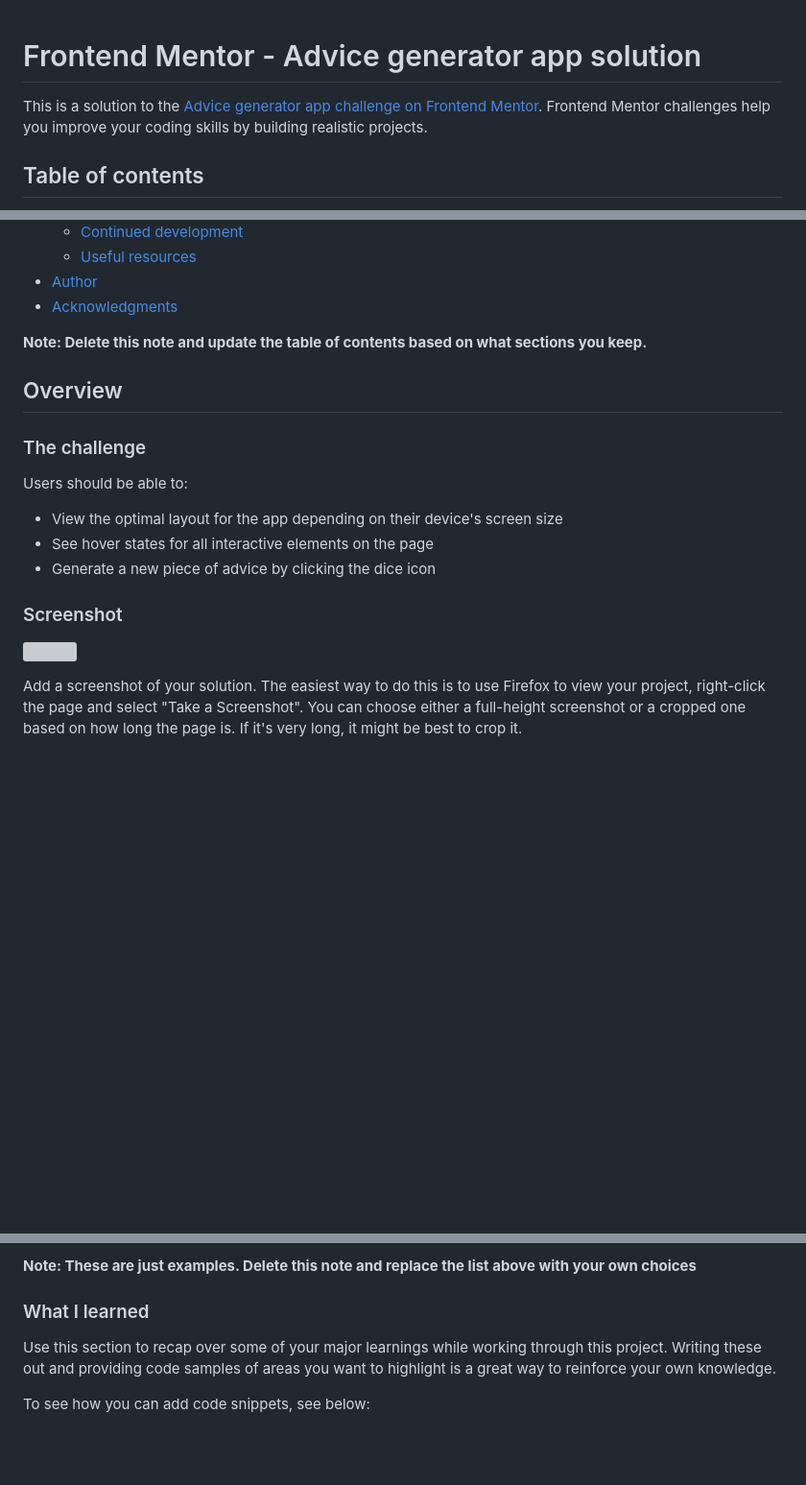
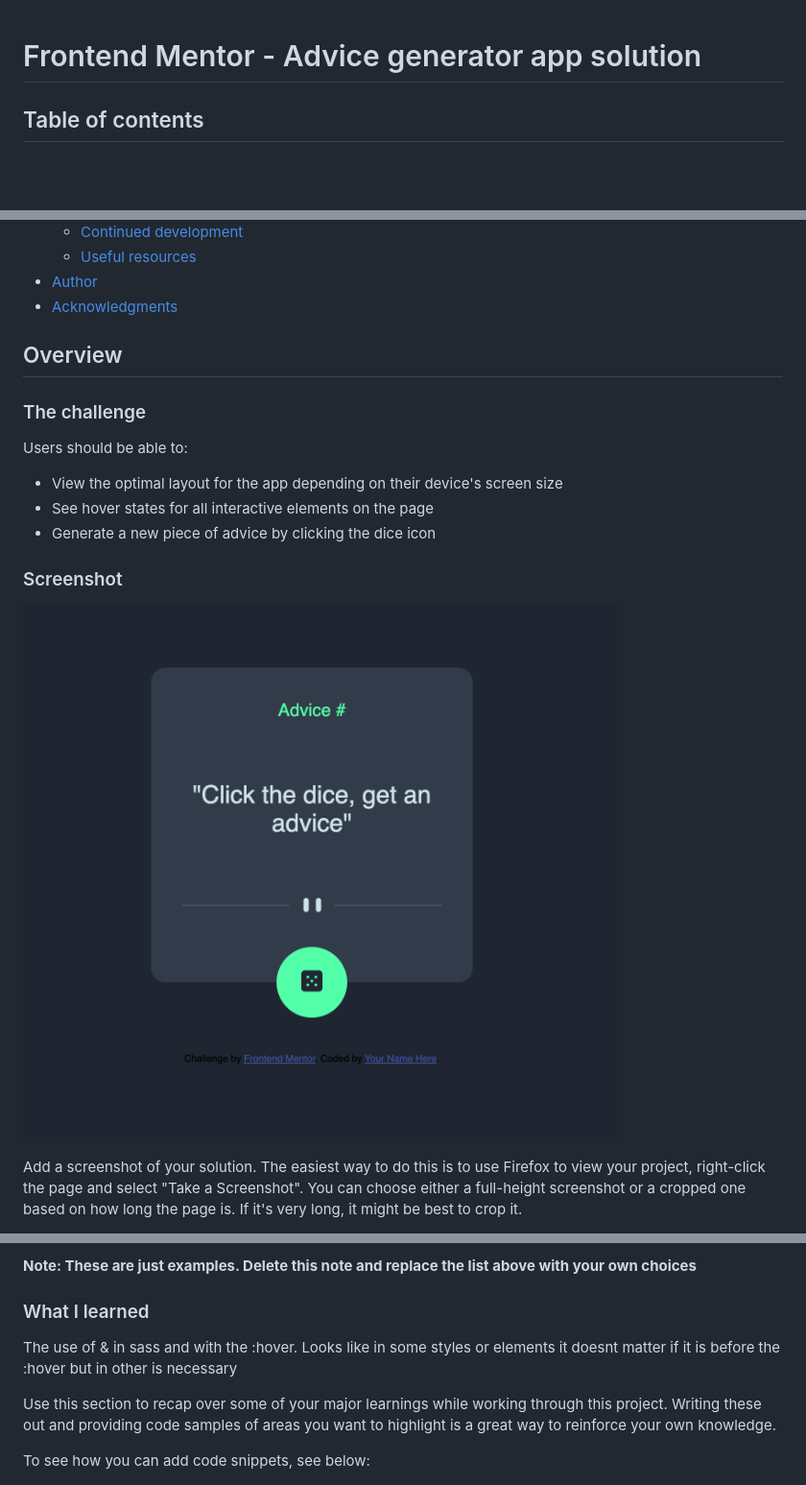
Before and after one commit to lingowmx/advice-app, a Markdown page: README-template.md, 3 parts joined by grey strips. Shown: that part at 96% size. Rendered like a GitHub page; pictures changed too: Screenshot-advice-app.png (added); blank space fills up the shorter version; grey boxes are pictures that could not be loaded.

```diff
--- a/README-template.md
+++ b/README-template.md
@@ -1,7 +1,4 @@
 # Frontend Mentor - Advice generator app solution
-
-This is a solution to the [Advice generator app challenge on Frontend Mentor](https://www.frontendmentor.io/challenges/advice-generator-app-QdUG-13db). Frontend Mentor challenges help you improve your coding skills by building realistic projects.
-
 ## Table of contents
 
 - [Overview](#overview)
@@ -16,7 +13,7 @@ This is a solution to the [Advice generator app challenge on Frontend Mentor](ht
 - [Author](#author)
 - [Acknowledgments](#acknowledgments)
 
-**Note: Delete this note and update the table of contents based on what sections you keep.**
+
 
 ## Overview
 
@@ -30,7 +27,7 @@ Users should be able to:
 
 ### Screenshot
 
-![](./screenshot.jpg)
+![](./Screenshot-advice-app.png)
 
 Add a screenshot of your solution. The easiest way to do this is to use Firefox to view your project, right-click the page and select "Take a Screenshot". You can choose either a full-height screenshot or a cropped one based on how long the page is. If it's very long, it might be best to crop it.
 
@@ -61,6 +58,7 @@ Then crop/optimize/edit your image however you like, add it to your project, and
 **Note: These are just examples. Delete this note and replace the list above with your own choices**
 
 ### What I learned
+The use of & in sass and with the :hover. Looks like in some styles or elements it doesnt matter if it is before the :hover but in other is necessary
 
 Use this section to recap over some of your major learnings while working through this project. Writing these out and providing code samples of areas you want to highlight is a great way to reinforce your own knowledge.
 
```
Also changed, not shown: 3 other files.
